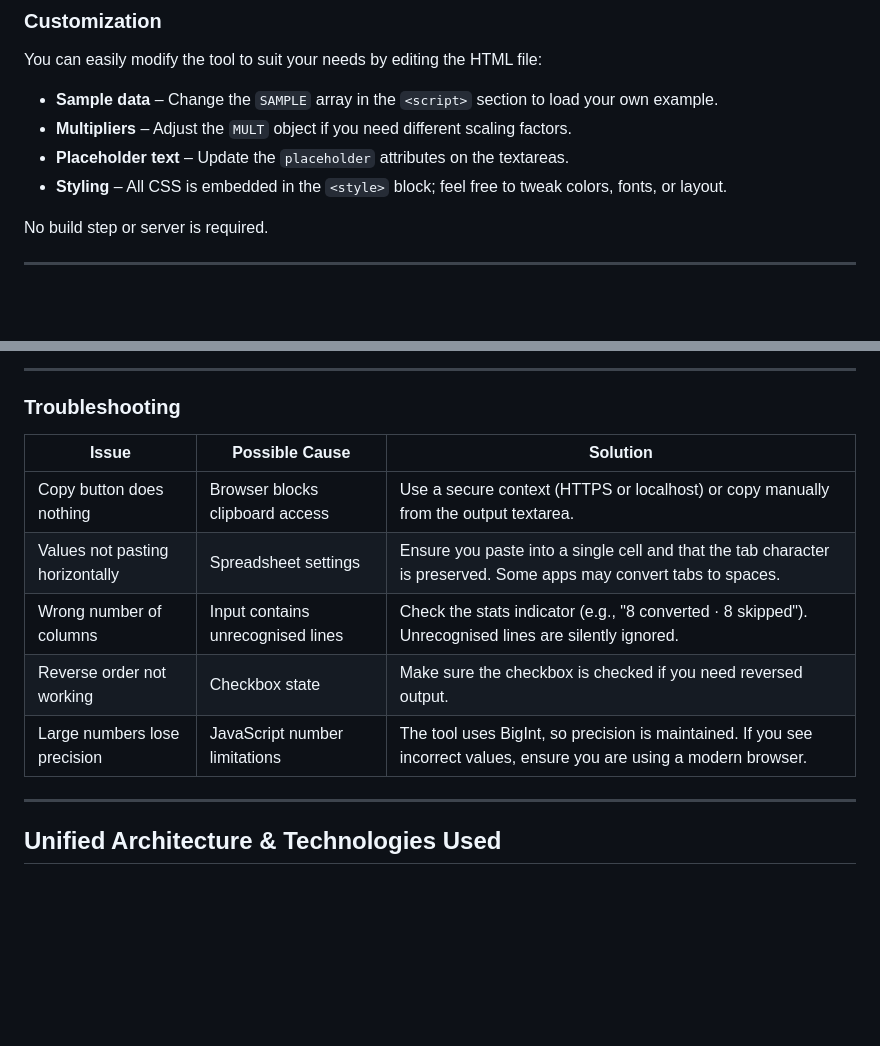
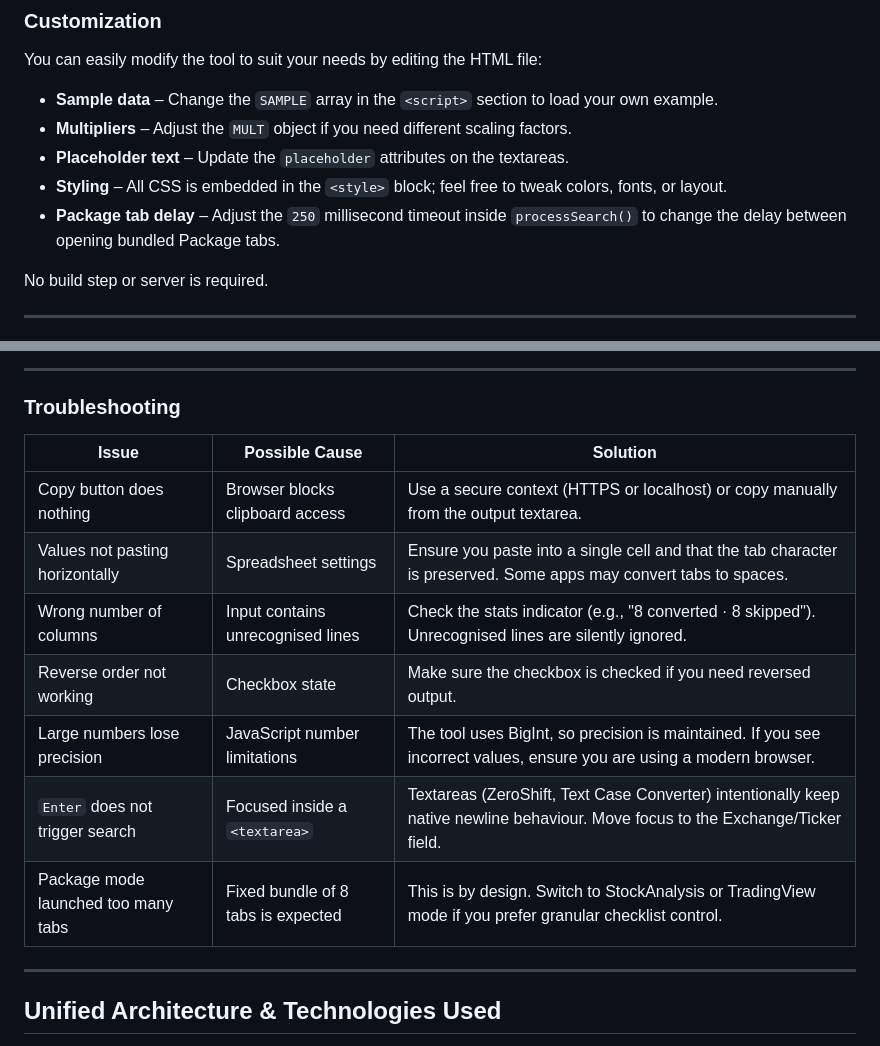
Before and after one commit to kristian-susanto/EquiTally, a Markdown page: README.md, 2 parts joined by grey strips. Rendered like a GitHub page; blank space fills up the shorter version.

```diff
--- a/README.md
+++ b/README.md
@@ -261,6 +308,7 @@ You can easily modify the tool to suit your needs by editing the HTML file:
 - **Multipliers** – Adjust the `MULT` object if you need different scaling factors.
 - **Placeholder text** – Update the `placeholder` attributes on the textareas.
 - **Styling** – All CSS is embedded in the `<style>` block; feel free to tweak colors, fonts, or layout.
+- **Package tab delay** – Adjust the `250` millisecond timeout inside `processSearch()` to change the delay between opening bundled Package tabs.
 
 No build step or server is required.
 
@@ -280,13 +328,15 @@ For older browsers, the fallback copy method may work, but BigInt support is ess
 
 ### Troubleshooting
 
-| Issue                           | Possible Cause                    | Solution                                                                                                              |
-| ------------------------------- | --------------------------------- | --------------------------------------------------------------------------------------------------------------------- |
-| Copy button does nothing        | Browser blocks clipboard access   | Use a secure context (HTTPS or localhost) or copy manually from the output textarea.                                  |
-| Values not pasting horizontally | Spreadsheet settings              | Ensure you paste into a single cell and that the tab character is preserved. Some apps may convert tabs to spaces.    |
-| Wrong number of columns         | Input contains unrecognised lines | Check the stats indicator (e.g., "8 converted · 8 skipped"). Unrecognised lines are silently ignored.                 |
-| Reverse order not working       | Checkbox state                    | Make sure the checkbox is checked if you need reversed output.                                                        |
-| Large numbers lose precision    | JavaScript number limitations     | The tool uses BigInt, so precision is maintained. If you see incorrect values, ensure you are using a modern browser. |
+| Issue                               | Possible Cause                     | Solution                                                                                                                         |
+| ----------------------------------- | ---------------------------------- | -------------------------------------------------------------------------------------------------------------------------------- |
+| Copy button does nothing            | Browser blocks clipboard access    | Use a secure context (HTTPS or localhost) or copy manually from the output textarea.                                             |
+| Values not pasting horizontally     | Spreadsheet settings               | Ensure you paste into a single cell and that the tab character is preserved. Some apps may convert tabs to spaces.               |
+| Wrong number of columns             | Input contains unrecognised lines  | Check the stats indicator (e.g., "8 converted · 8 skipped"). Unrecognised lines are silently ignored.                            |
+| Reverse order not working           | Checkbox state                     | Make sure the checkbox is checked if you need reversed output.                                                                   |
+| Large numbers lose precision        | JavaScript number limitations      | The tool uses BigInt, so precision is maintained. If you see incorrect values, ensure you are using a modern browser.            |
+| `Enter` does not trigger search     | Focused inside a `<textarea>`      | Textareas (ZeroShift, Text Case Converter) intentionally keep native newline behaviour. Move focus to the Exchange/Ticker field. |
+| Package mode launched too many tabs | Fixed bundle of 8 tabs is expected | This is by design. Switch to StockAnalysis or TradingView mode if you prefer granular checklist control.                         |
 
 ---
 
```
Also changed, not shown: other parts of README.md (+51 -4 lines).
